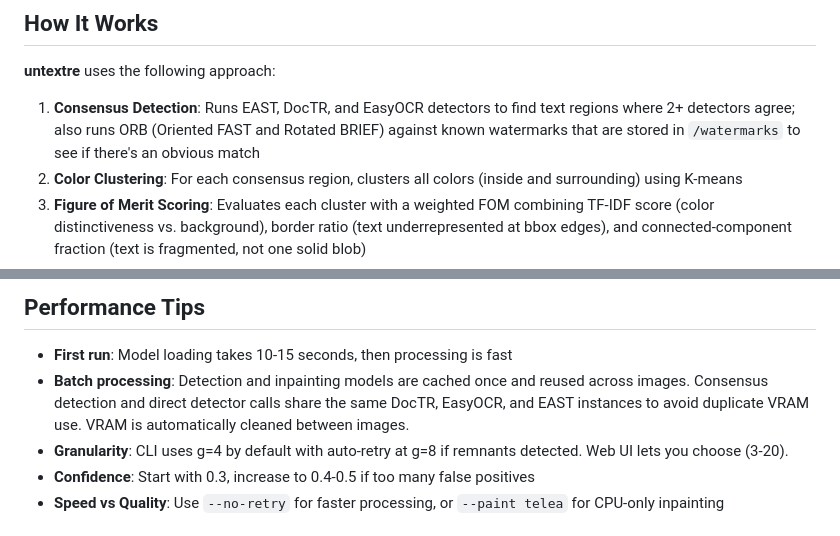
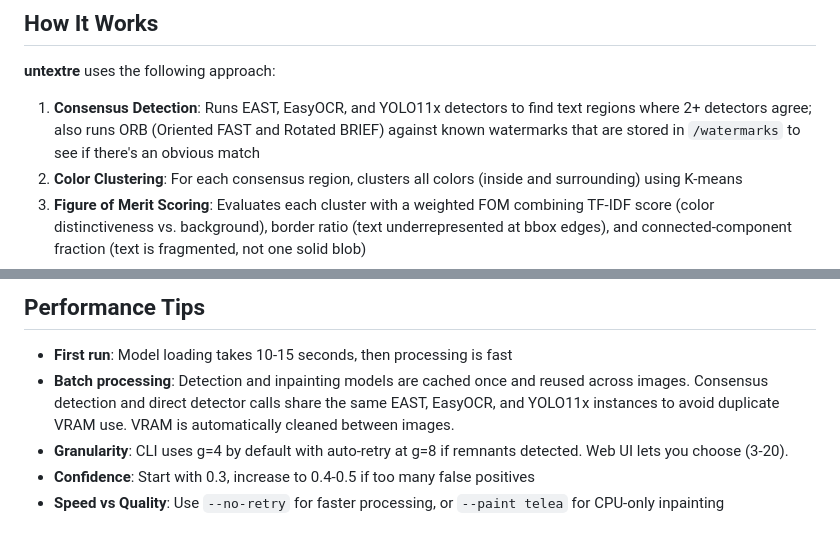
Before and after one commit to Jurph/untext, a Markdown page: README.md, 2 parts joined by grey strips. Drawn GitHub-style.

```diff
--- a/README.md
+++ b/README.md
@@ -36,7 +36,7 @@ A tool for removing watermarks from images using consensus detection, Figure of
 
 **untextre** uses the following approach:
 
-1. **Consensus Detection**: Runs EAST, DocTR, and EasyOCR detectors to find text regions where 2+ detectors agree; also runs ORB (Oriented FAST and Rotated BRIEF) against known watermarks that are stored in `/watermarks` to see if there's an obvious match
+1. **Consensus Detection**: Runs EAST, EasyOCR, and YOLO11x detectors to find text regions where 2+ detectors agree; also runs ORB (Oriented FAST and Rotated BRIEF) against known watermarks that are stored in `/watermarks` to see if there's an obvious match
 2. **Color Clustering**: For each consensus region, clusters all colors (inside and surrounding) using K-means
 3. **Figure of Merit Scoring**: Evaluates each cluster with a weighted FOM combining TF-IDF score (color distinctiveness vs. background), border ratio (text underrepresented at bbox edges), and connected-component fraction (text is fragmented, not one solid blob)
 4. **Adaptive Masking**: Accepts clusters whose FOM exceeds a threshold and whose largest connected component is below a guard value, then applies morphological cleanup
@@ -261,7 +261,7 @@ python -m untextre.cli -i photos/ -o cleaned/ -g 8
 ## Performance Tips
 
 * **First run**: Model loading takes 10-15 seconds, then processing is fast
-* **Batch processing**: Detection and inpainting models are cached once and reused across images. Consensus detection and direct detector calls share the same DocTR, EasyOCR, and EAST instances to avoid duplicate VRAM use. VRAM is automatically cleaned between images.
+* **Batch processing**: Detection and inpainting models are cached once and reused across images. Consensus detection and direct detector calls share the same EAST, EasyOCR, and YOLO11x instances to avoid duplicate VRAM use. VRAM is automatically cleaned between images.
 * **Granularity**: CLI uses g=4 by default with auto-retry at g=8 if remnants detected. Web UI lets you choose (3-20).
 * **Confidence**: Start with 0.3, increase to 0.4-0.5 if too many false positives
 * **Speed vs Quality**: Use `--no-retry` for faster processing, or `--paint telea` for CPU-only inpainting
```
Also changed, not shown: other parts of README.md (+8 -8 lines).
